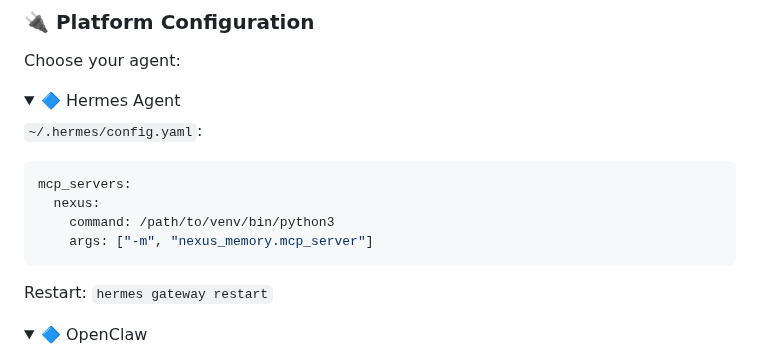
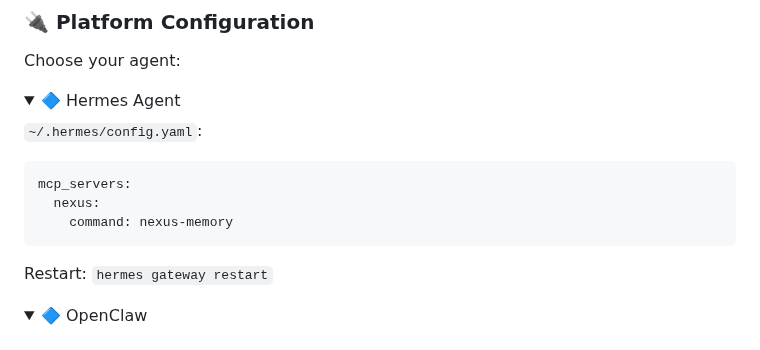
Before and after one commit to Neboy72/nexus-memory, a Markdown page: README.md, the part around the change. Drawn GitHub-style; folded sections open.

Commit message:
docs: align Hermes command to bare nexus-memory (consistent with OpenClaw)

````diff
--- a/README.md
+++ b/README.md
@@ -75,8 +75,7 @@ Choose your agent:
 ```yaml
 mcp_servers:
   nexus:
-    command: /path/to/venv/bin/python3
-    args: ["-m", "nexus_memory.mcp_server"]
+    command: nexus-memory
 ```
 
 Restart: `hermes gateway restart`
````
